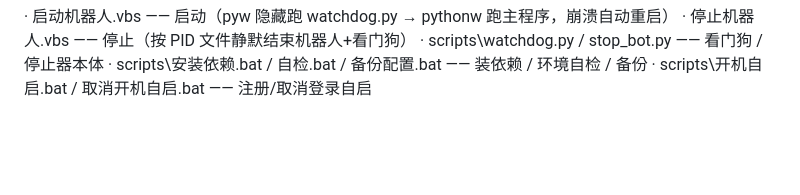
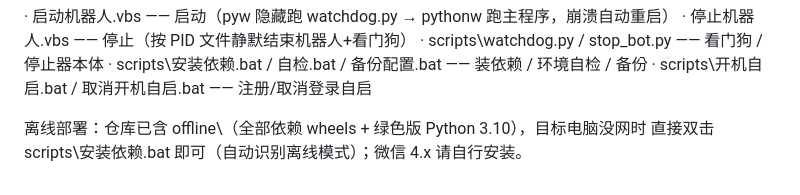
Before and after one commit to Eifptaur/Eif-MAPT-PersonaMorph, a Markdown page: README.md, the part around the change. GitHub-like rendering; blank space fills up the shorter version.

Commit message:
更新日志: 打包归档/离线包/隐私/本地清零记录 + README离线部署说明

```diff
--- a/README.md
+++ b/README.md
@@ -68,3 +68,6 @@ Web 控制台
 · scripts\watchdog.py / stop_bot.py —— 看门狗 / 停止器本体
 · scripts\安装依赖.bat / 自检.bat / 备份配置.bat —— 装依赖 / 环境自检 / 备份
 · scripts\开机自启.bat / 取消开机自启.bat —— 注册/取消登录自启
+
+离线部署：仓库已含 offline\（全部依赖 wheels + 绿色版 Python 3.10），目标电脑没网时
+直接双击 scripts\安装依赖.bat 即可（自动识别离线模式）；微信 4.x 请自行安装。
```
Also changed, not shown: 更新日志.md (+10 -0 lines).
